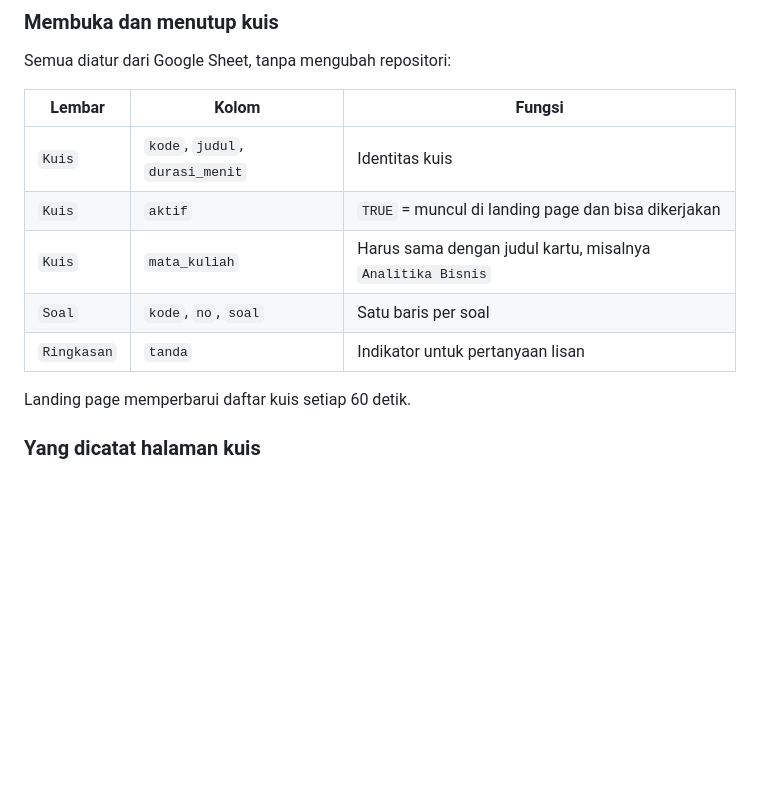
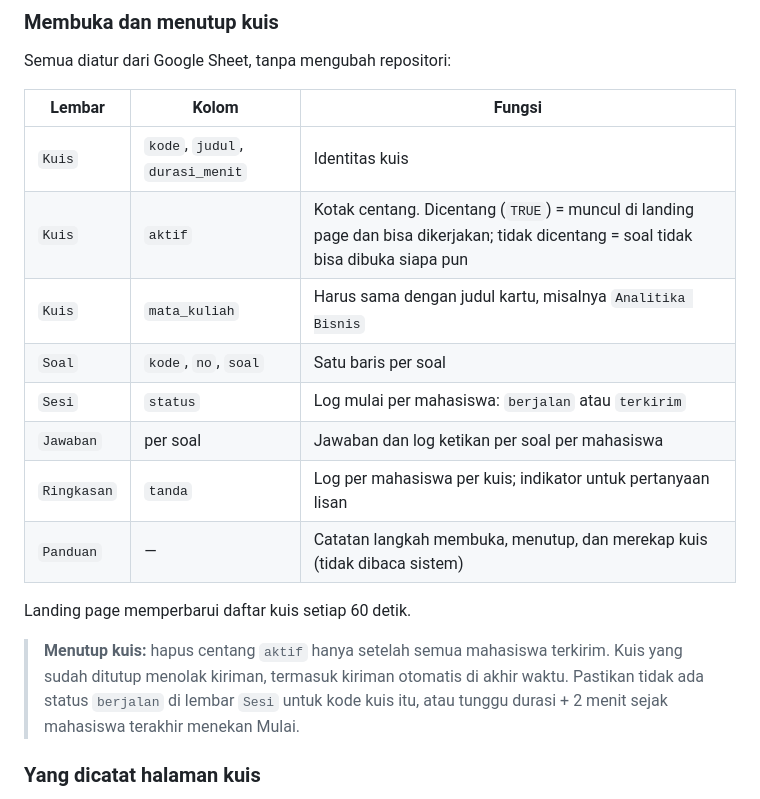
Before and after one commit to irwanraditya/ITL-Trisakti, a Markdown page: README.md, the part around the change. Rendered like a GitHub page; blank space fills up the shorter version.

Commit message:
Document quiz checkbox toggle, per-user logs, and safe closing rule
The quiz Google Sheet now uses a checkbox for the aktif column and has a
Panduan sheet. README explains what each sheet logs (Sesi, Jawaban,
Ringkasan) and warns to close a quiz only after every student has
submitted, because closed quizzes reject submissions, including the
automatic submit at the end of the time limit.

Co-Authored-By: Claude Opus 5.5 <noreply@anthropic.com>
Claude-Session: https://claude.ai/code/session_018kKwPaK7oCGu8P9VpaGXrC

```diff
--- a/README.md
+++ b/README.md
@@ -157,12 +157,19 @@ Semua diatur dari Google Sheet, tanpa mengubah repositori:
 | Lembar | Kolom | Fungsi |
 | --- | --- | --- |
 | `Kuis` | `kode`, `judul`, `durasi_menit` | Identitas kuis |
-| `Kuis` | `aktif` | `TRUE` = muncul di landing page dan bisa dikerjakan |
+| `Kuis` | `aktif` | Kotak centang. Dicentang (`TRUE`) = muncul di landing page dan bisa dikerjakan; tidak dicentang = soal tidak bisa dibuka siapa pun |
 | `Kuis` | `mata_kuliah` | Harus sama dengan judul kartu, misalnya `Analitika Bisnis` |
 | `Soal` | `kode`, `no`, `soal` | Satu baris per soal |
-| `Ringkasan` | `tanda` | Indikator untuk pertanyaan lisan |
+| `Sesi` | `status` | Log mulai per mahasiswa: `berjalan` atau `terkirim` |
+| `Jawaban` | per soal | Jawaban dan log ketikan per soal per mahasiswa |
+| `Ringkasan` | `tanda` | Log per mahasiswa per kuis; indikator untuk pertanyaan lisan |
+| `Panduan` | — | Catatan langkah membuka, menutup, dan merekap kuis (tidak dibaca sistem) |
 
 Landing page memperbarui daftar kuis setiap 60 detik.
+
+> **Menutup kuis:** hapus centang `aktif` hanya setelah semua mahasiswa terkirim. Kuis yang sudah ditutup menolak kiriman,
+> termasuk kiriman otomatis di akhir waktu. Pastikan tidak ada status `berjalan` di lembar `Sesi` untuk kode kuis itu,
+> atau tunggu durasi + 2 menit sejak mahasiswa terakhir menekan Mulai.
 
 ### Yang dicatat halaman kuis
 
```
